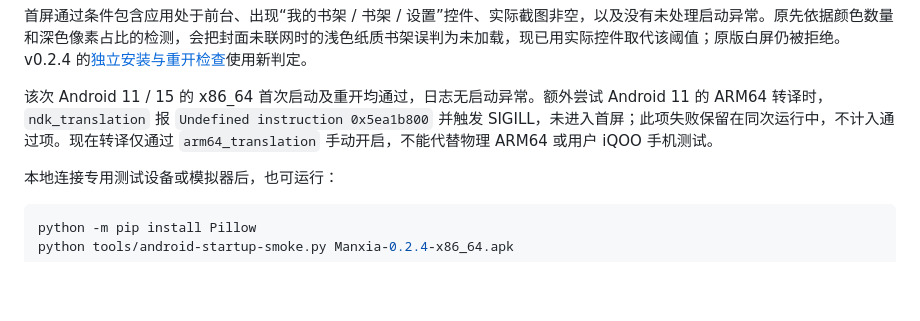
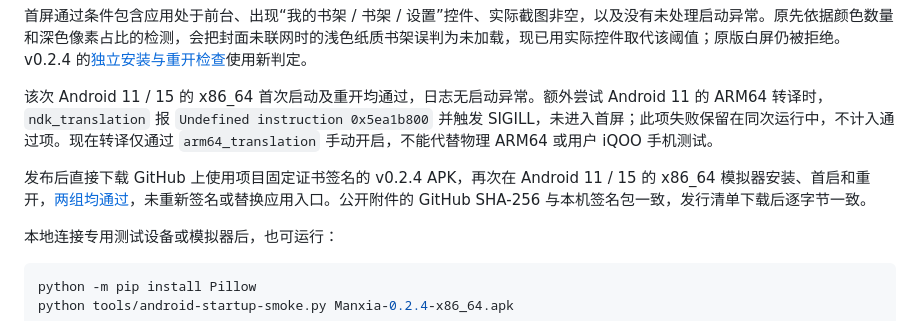
Before and after one commit to LexianLix/manxia, a Markdown page: docs/STARTUP.md, the part around the change. Rendered like a GitHub page; blank space fills up the shorter version.

Commit message:
Record successful cold starts of public v0.2.4 signed APKs

````diff
--- a/docs/STARTUP.md
+++ b/docs/STARTUP.md
@@ -31,6 +31,8 @@ v0.2.4 同时将初始化移到可见启动界面之后。本地插件、目录
 
 该次 Android 11 / 15 的 x86_64 首次启动及重开均通过，日志无启动异常。额外尝试 Android 11 的 ARM64 转译时，`ndk_translation` 报 `Undefined instruction 0x5ea1b800` 并触发 SIGILL，未进入首屏；此项失败保留在同次运行中，不计入通过项。现在转译仅通过 `arm64_translation` 手动开启，不能代替物理 ARM64 或用户 iQOO 手机测试。
 
+发布后直接下载 GitHub 上使用项目固定证书签名的 v0.2.4 APK，再次在 Android 11 / 15 的 x86_64 模拟器安装、首启和重开，[两组均通过](https://github.com/LexianLix/manxia/actions/runs/39724187144)，未重新签名或替换应用入口。公开附件的 GitHub SHA-256 与本机签名包一致，发行清单下载后逐字节一致。
+
 本地连接专用测试设备或模拟器后，也可运行：
 
 ```bash
````
Also changed, not shown: docs/VALIDATION.md (+2 -0 lines).
